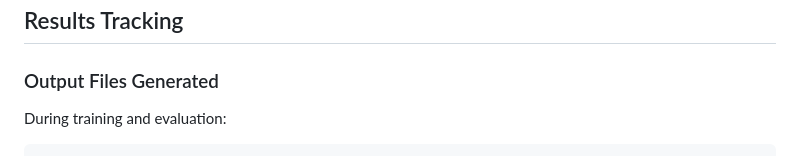
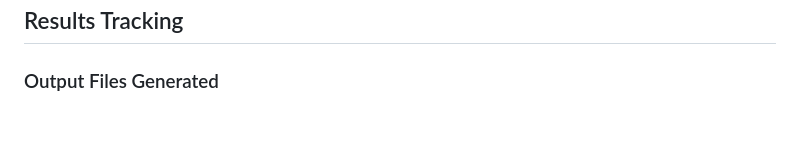
Before and after one commit to ndagirenairah/ENGLISH-LUGANDA-TRANSLATOR, a Markdown page: ENHANCEMENTS_GUIDE.md, the part around the change. Rendered like a GitHub page.

````diff
--- a/ENHANCEMENTS_GUIDE.md
+++ b/ENHANCEMENTS_GUIDE.md
@@ -337,6 +337,3 @@ BACK_TRANSLATION_SAMPLES = 10000  # Default: 5000
 ## Results Tracking
 
 ### Output Files Generated
-
-During training and evaluation:
-```
````
